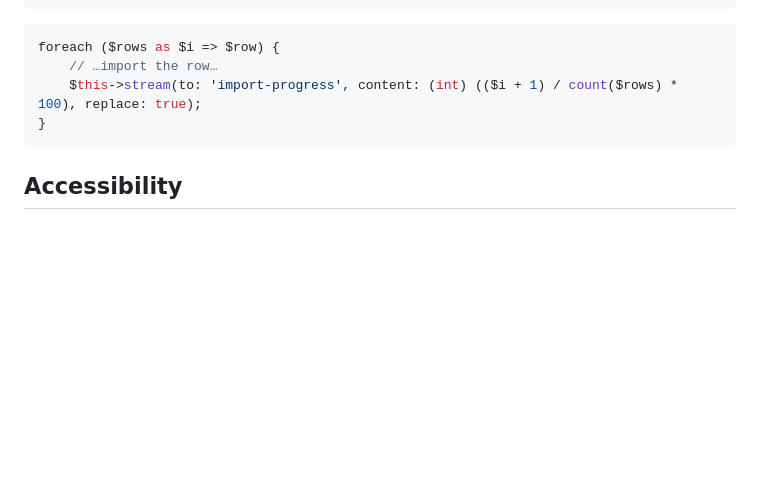
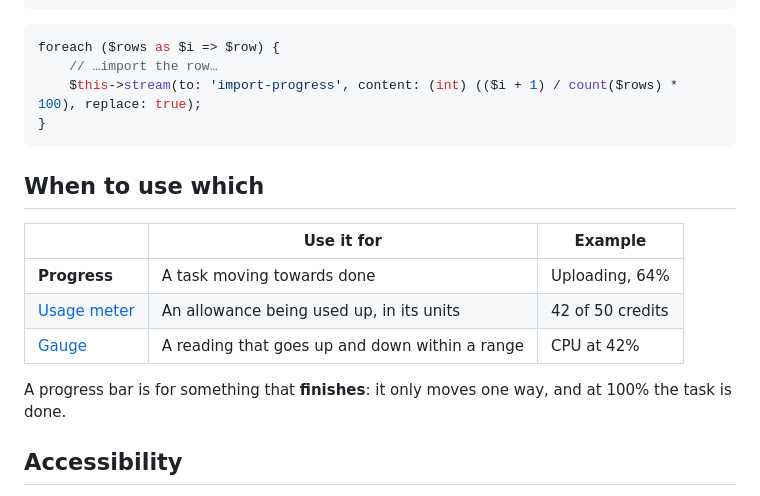
Before and after one commit to shipbytes/design-system, a Markdown page: docs/components/progress.md, the part around the change. Drawn GitHub-style; blank space fills up the shorter version.

````diff
--- a/docs/components/progress.md
+++ b/docs/components/progress.md
@@ -110,6 +110,17 @@ foreach ($rows as $i => $row) {
 }
 ```
 
+## When to use which
+
+| | Use it for | Example |
+|---|---|---|
+| **Progress** | A task moving towards done | Uploading, 64% |
+| [Usage meter](usage-meter.md) | An allowance being used up, in its units | 42 of 50 credits |
+| [Gauge](gauge.md) | A reading that goes up and down within a range | CPU at 42% |
+
+A progress bar is for something that **finishes**: it only moves one way, and
+at 100% the task is done.
+
 ## Accessibility
 
 - `role="progressbar"` with `aria-valuemin`, `aria-valuemax` and
````
Also changed, not shown: docs/components/gauge.md (added, +78 -0 lines), docs/components/usage-meter.md (+11 -0 lines), specs/gauge.md (added, +91 -0 lines), docs/images/gauge.png (added), 1 other file.
